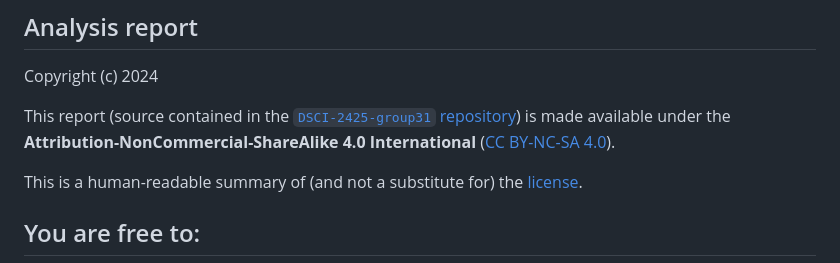
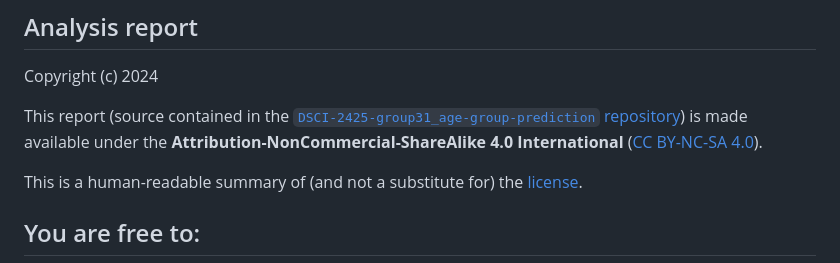
Before and after one commit to UBC-MDS/DSCI522-2425-group31_age-group-prediction, a Markdown page: LICENSE.md, the part around the change. Rendered like a GitHub page.

Commit message:
Update Repo Name

```diff
--- a/LICENSE.md
+++ b/LICENSE.md
@@ -4,7 +4,7 @@
 
 Copyright (c) 2024
 
-This report (source contained in the [`DSCI-2425-group31` repository](https://github.com/UBC-MDS/DSCI522-2425-group31)) is made available under the **Attribution-NonCommercial-ShareAlike 4.0 International** ([CC BY-NC-SA 4.0](https://creativecommons.org/licenses/by-nc-sa/4.0/)).
+This report (source contained in the [`DSCI-2425-group31_age-group-prediction` repository](https://github.com/UBC-MDS/DSCI522-2425-group31)) is made available under the **Attribution-NonCommercial-ShareAlike 4.0 International** ([CC BY-NC-SA 4.0](https://creativecommons.org/licenses/by-nc-sa/4.0/)).
 
 This is a human-readable summary of (and not a substitute for) the [license](https://creativecommons.org/licenses/by-nc-sa/4.0/legalcode).
 
```
